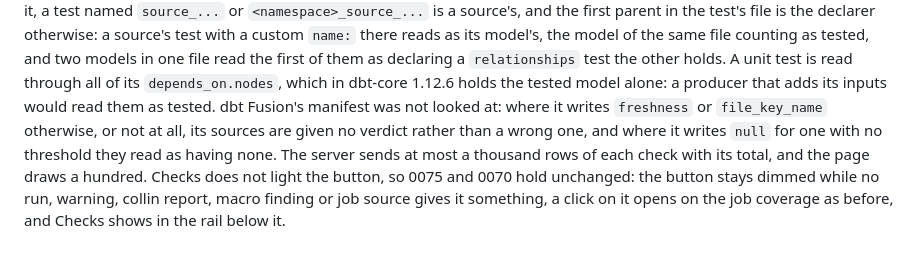
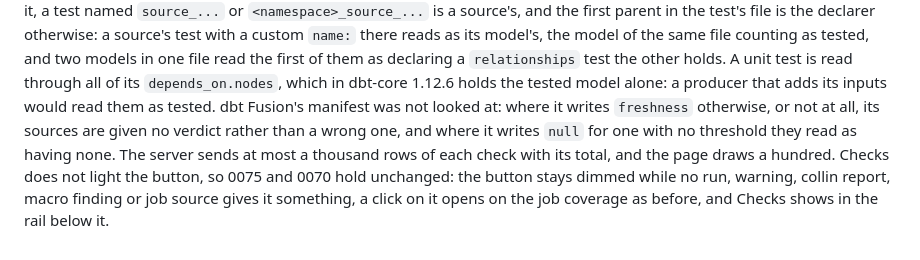
Before and after one commit to IL-William/dbt-edith, a Markdown page: docs/decisions/0116-the-tools-own-checks-are-listed-apart-from-dbts-warnings.md, the part around the change. Rendered like a GitHub page.

Commit message:
Say what Fusion is not asked for in 0116
The sentence on dbt Fusion's manifest named `file_key_name` among the
keys whose absence gives no verdict. That is true of `freshness` only: a
manifest without `file_key_name` falls back to the test's name, then to
the first parent in its file.

Co-Authored-By: Claude Sonnet 5.5 <noreply@anthropic.com>
Claude-Session: https://claude.ai/code/session_01JruziLM68bLWNS6eim63dL

```diff
--- a/docs/decisions/0116-the-tools-own-checks-are-listed-apart-from-dbts-warnings.md
+++ b/docs/decisions/0116-the-tools-own-checks-are-listed-apart-from-dbts-warnings.md
@@ -97,9 +97,9 @@ in one file read the first of them as declaring a `relationships` test the
 other holds. A unit test is read through all of its
 `depends_on.nodes`, which in dbt-core 1.12.6 holds the tested model alone: a
 producer that adds its inputs would read them as tested. dbt Fusion's manifest
-was not looked at: where it writes `freshness` or `file_key_name` otherwise, or
-not at all, its sources are given no verdict rather than a wrong one, and where
-it writes `null` for one with no threshold they read as having none. The
+was not looked at: where it writes `freshness` otherwise, or not at all, its
+sources are given no verdict rather than a wrong one, and where it writes
+`null` for one with no threshold they read as having none. The
 server sends at most a thousand rows of each check with its total, and the page
 draws a hundred. Checks does not light the button, so 0075 and 0070 hold
 unchanged: the button stays dimmed while no run, warning, collin report, macro
```
